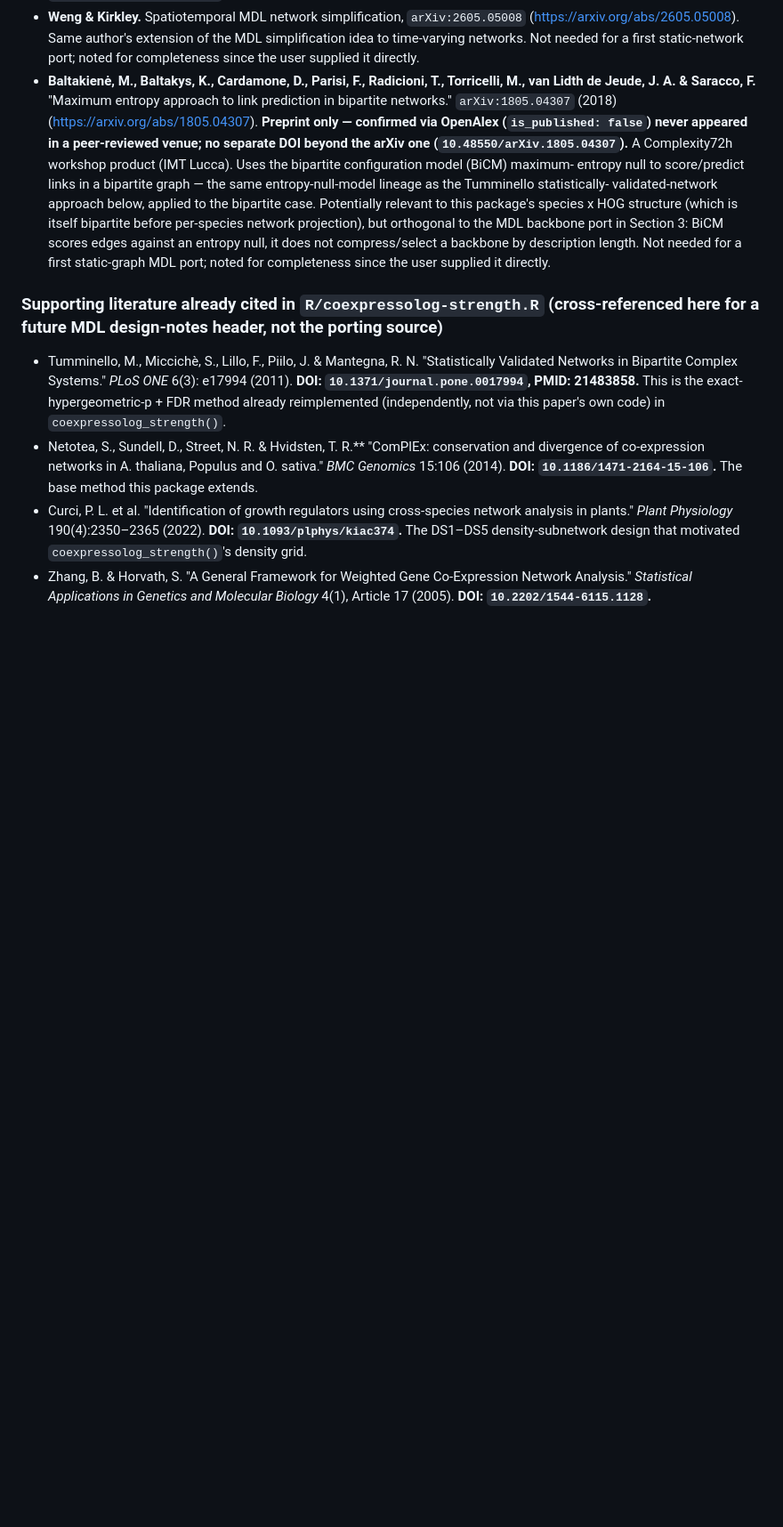
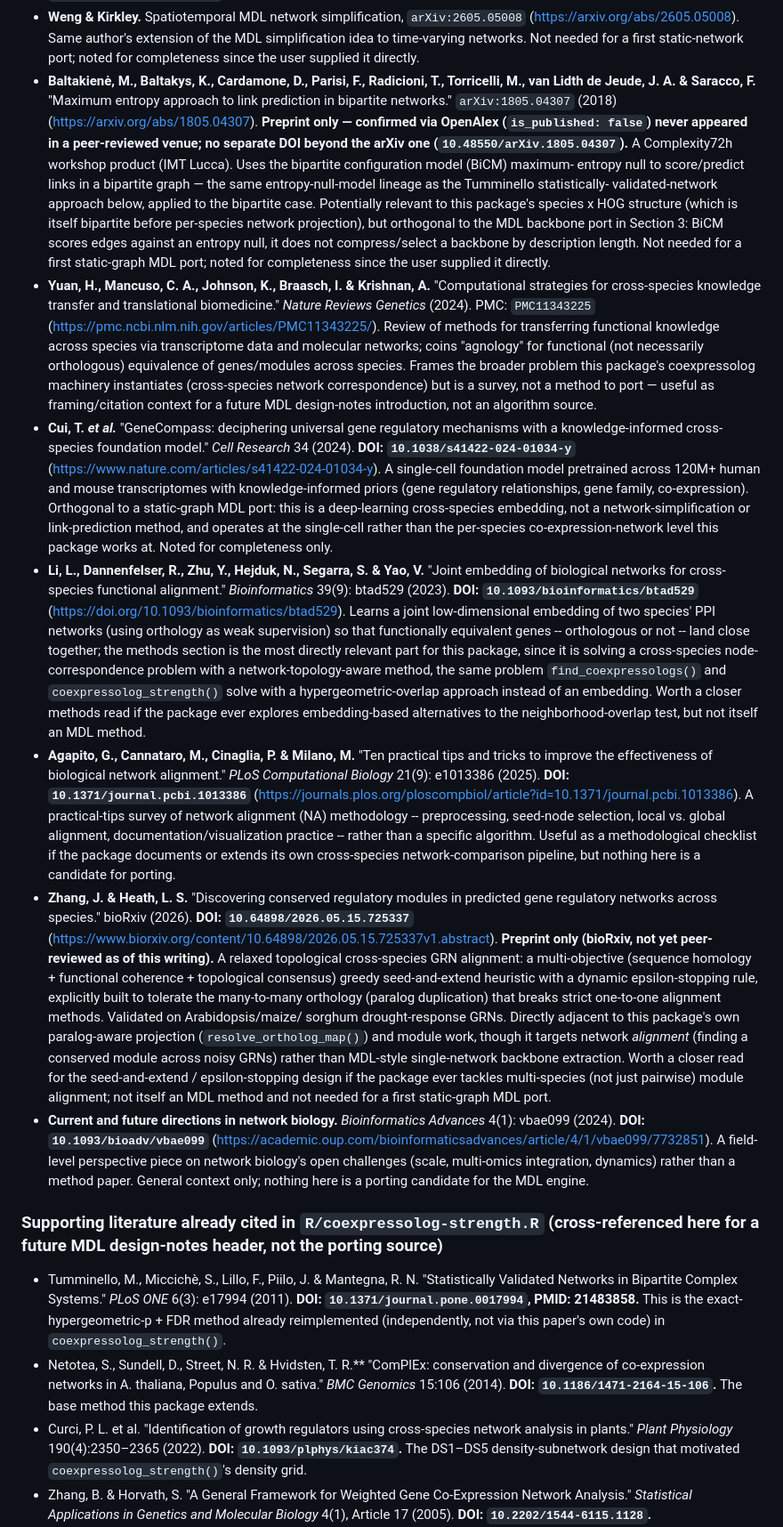
Before and after one commit to paliocha/rcomplex, a Markdown page: docs/design-notes/mdl-engine.md, the part around the change. Shown at 89% size. GitHub-like rendering; blank space fills up the shorter version.

Commit message:
docs: add six cross-species alignment references to the MDL note
Fold in six user-supplied references under the adjacent-lineage section:
Yuan et al. 2024 (agnology cross-species knowledge-transfer review),
Cui et al. 2024 GeneCompass (cross-species single-cell foundation model),
Li et al. 2023 (joint network embedding for cross-species functional
alignment, Bioinformatics btad529 -- methods most relevant to this
package's own cross-species correspondence problem), Agapito et al. 2025
(practical network-alignment tips, PLoS Comp Biol), Zhang & Heath 2026
(relaxed topological cross-species GRN alignment tolerant of paralog
duplication, bioRxiv preprint), and the Bioinformatics Advances vbae099
network-biology perspective piece. Each entry notes why it is (or is not)
relevant to the planned MDL backbone-extraction port, per the doc's
existing style.

Co-authored-by: Copilot <223556219+Copilot@users.noreply.github.com>

```diff
--- a/docs/design-notes/mdl-engine.md
+++ b/docs/design-notes/mdl-engine.md
@@ -121,6 +121,84 @@ for license metadata) — not assumed from memory. DOIs resolve at
   backbone by description length. Not needed for a first static-graph
   MDL port; noted for completeness since the user supplied it
   directly.
+- **Yuan, H., Mancuso, C. A., Johnson, K., Braasch, I. & Krishnan,
+  A.** "Computational strategies for cross-species knowledge transfer
+  and translational biomedicine." *Nature Reviews Genetics* (2024).
+  PMC: `PMC11343225` (<https://pmc.ncbi.nlm.nih.gov/articles/PMC11343225/>).
+  Review of methods for transferring functional knowledge across
+  species via transcriptome data and molecular networks; coins
+  "agnology" for functional (not necessarily orthologous) equivalence
+  of genes/modules across species. Frames the broader problem this
+  package's coexpressolog machinery instantiates (cross-species
+  network correspondence) but is a survey, not a method to port —
+  useful as framing/citation context for a future MDL design-notes
+  introduction, not an algorithm source.
+- **Cui, T. _et al._** "GeneCompass: deciphering universal gene
+  regulatory mechanisms with a knowledge-informed cross-species
+  foundation model." *Cell Research* 34 (2024). **DOI:
+  `10.1038/s41422-024-01034-y`**
+  (<https://www.nature.com/articles/s41422-024-01034-y>). A
+  single-cell foundation model pretrained across 120M+ human and
+  mouse transcriptomes with knowledge-informed priors (gene
+  regulatory relationships, gene family, co-expression). Orthogonal
+  to a static-graph MDL port: this is a deep-learning cross-species
+  embedding, not a network-simplification or link-prediction method,
+  and operates at the single-cell rather than the per-species
+  co-expression-network level this package works at. Noted for
+  completeness only.
+- **Li, L., Dannenfelser, R., Zhu, Y., Hejduk, N., Segarra, S. & Yao,
+  V.** "Joint embedding of biological networks for cross-species
+  functional alignment." *Bioinformatics* 39(9): btad529 (2023).
+  **DOI: `10.1093/bioinformatics/btad529`**
+  (<https://doi.org/10.1093/bioinformatics/btad529>). Learns a joint
+  low-dimensional embedding of two species' PPI networks (using
+  orthology as weak supervision) so that functionally equivalent
+  genes -- orthologous or not -- land close together; the methods
+  section is the most directly relevant part for this package, since
+  it is solving a cross-species node-correspondence problem with a
+  network-topology-aware method, the same problem `find_coexpressologs()`
+  and `coexpressolog_strength()` solve with a hypergeometric-overlap
+  approach instead of an embedding. Worth a closer methods read if
+  the package ever explores embedding-based alternatives to the
+  neighborhood-overlap test, but not itself an MDL method.
+- **Agapito, G., Cannataro, M., Cinaglia, P. & Milano, M.** "Ten
+  practical tips and tricks to improve the effectiveness of
+  biological network alignment." *PLoS Computational Biology* 21(9):
+  e1013386 (2025). **DOI: `10.1371/journal.pcbi.1013386`**
+  (<https://journals.plos.org/ploscompbiol/article?id=10.1371/journal.pcbi.1013386>).
+  A practical-tips survey of network alignment (NA) methodology --
+  preprocessing, seed-node selection, local vs. global alignment,
+  documentation/visualization practice -- rather than a specific
+  algorithm. Useful as a methodological checklist if the package
+  documents or extends its own cross-species network-comparison
+  pipeline, but nothing here is a candidate for porting.
+- **Zhang, J. & Heath, L. S.** "Discovering conserved regulatory
+  modules in predicted gene regulatory networks across species."
+  bioRxiv (2026). **DOI: `10.64898/2026.05.15.725337`**
+  (<https://www.biorxiv.org/content/10.64898/2026.05.15.725337v1.abstract>).
+  **Preprint only (bioRxiv, not yet peer-reviewed as of this
+  writing).** A relaxed topological cross-species GRN alignment: a
+  multi-objective (sequence homology + functional coherence +
+  topological consensus) greedy seed-and-extend heuristic with a
+  dynamic epsilon-stopping rule, explicitly built to tolerate the
+  many-to-many orthology (paralog duplication) that breaks strict
+  one-to-one alignment methods. Validated on Arabidopsis/maize/
+  sorghum drought-response GRNs. Directly adjacent to this package's
+  own paralog-aware projection (`resolve_ortholog_map()`) and module
+  work, though it targets network *alignment* (finding a conserved
+  module across noisy GRNs) rather than MDL-style single-network
+  backbone extraction. Worth a closer read for the seed-and-extend /
+  epsilon-stopping design if the package ever tackles multi-species
+  (not just pairwise) module alignment; not itself an MDL method and
+  not needed for a first static-graph MDL port.
+- **Current and future directions in network biology.**
+  *Bioinformatics Advances* 4(1): vbae099 (2024). **DOI:
+  `10.1093/bioadv/vbae099`**
+  (<https://academic.oup.com/bioinformaticsadvances/article/4/1/vbae099/7732851>).
+  A field-level perspective piece on network biology's open
+  challenges (scale, multi-omics integration, dynamics) rather than a
+  method paper. General context only; nothing here is a porting
+  candidate for the MDL engine.
 
 ### Supporting literature already cited in `R/coexpressolog-strength.R` (cross-referenced here for a future MDL design-notes header, not the porting source)
 
```
